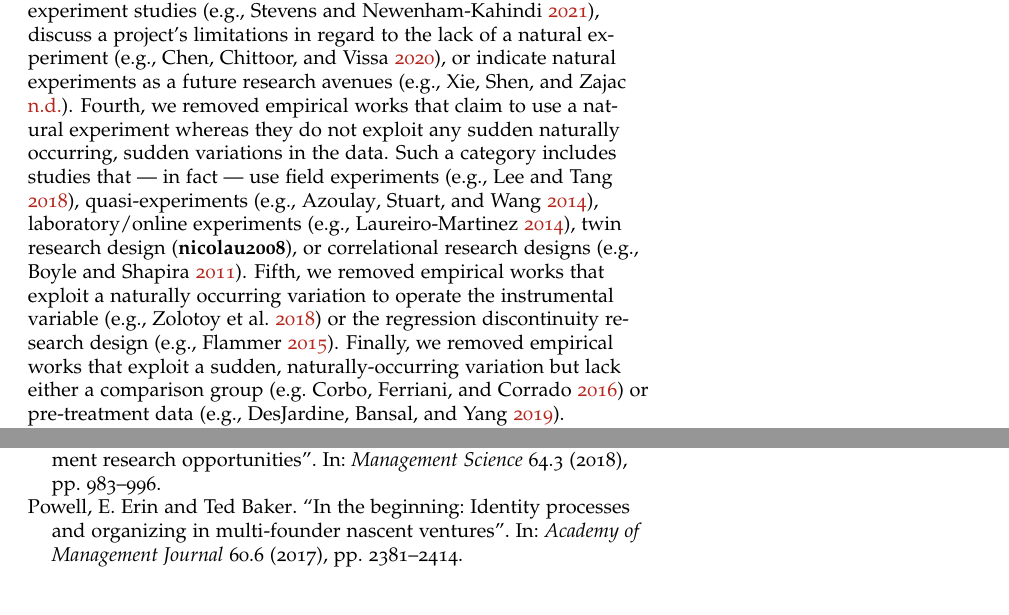
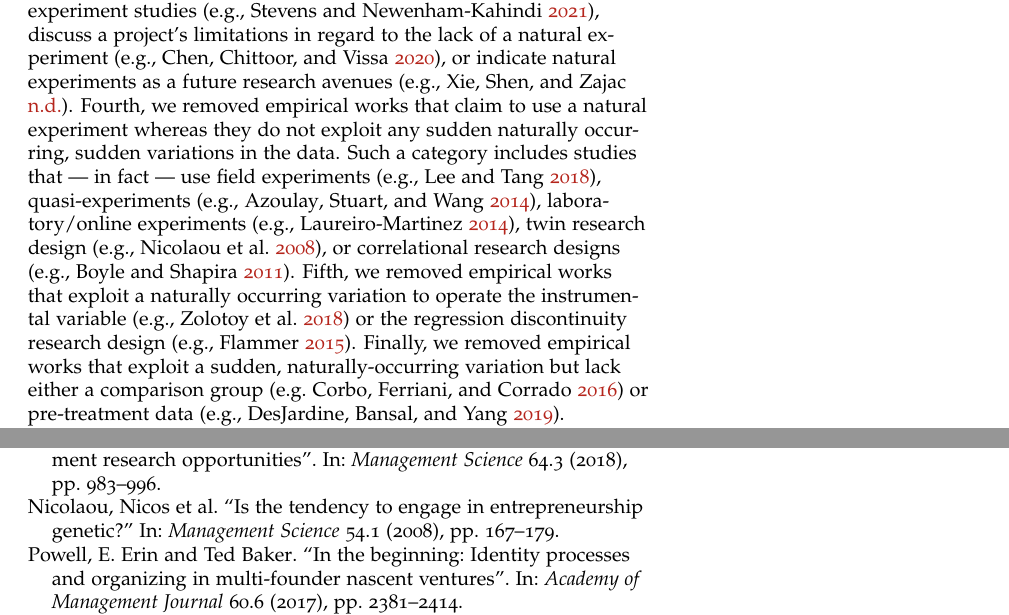
Before and after one commit to simoneSantoni/DrSnow, a LaTeX document (workingPapers/santoni-jacquart-sieweke-wp/manuscript/wp.tex, which reads workingPapers/santoni-jacquart-sieweke-wp/manuscript/sections/app:a.tex): two parts of pages 11 and 12 of 22, joined at a grey line, cut so that both start at the same text. The pictures show the PDF file workingPapers/santoni-jacquart-sieweke-wp/manuscript/wp.pdf that the author committed with the source.

Commit message:
Minor edits

```diff
--- a/workingPapers/santoni-jacquart-sieweke-wp/manuscript/sections/app:a.tex
+++ b/workingPapers/santoni-jacquart-sieweke-wp/manuscript/sections/app:a.tex
@@ -66,7 +66,7 @@ includes studies that --- in fact --- use field experiments
 \parencite[e.g.,][]{lee2017}, quasi-experiments
 \parencite[e.g.,][]{azoulay2014}, laboratory/online experiments
 \parencite[e.g.,][]{laurieromartinez2014}, twin research design
-\parencite[e.g.,][]{nicolau2008}, or correlational research designs
+\parencite[e.g.,][]{nicolaou2008}, or correlational research designs
 \parencite[e.g.,][]{boyle2011}. Fifth, we removed empirical works that exploit a
 naturally occurring variation to operate the instrumental variable
 \parencite[e.g.,][]{zolotoy2018} or the regression discontinuity research design
```
Also changed, not shown: workingPapers/santoni-jacquart-sieweke-wp/review/sampling.md (+1 -1 lines), workingPapers/santoni-jacquart-sieweke-wp/manuscript/wp.bbl, workingPapers/santoni-jacquart-sieweke-wp/manuscript/wp.pdf, workingPapers/santoni-jacquart-sieweke-wp/review/sample.bib (deleted), 6 other files.
